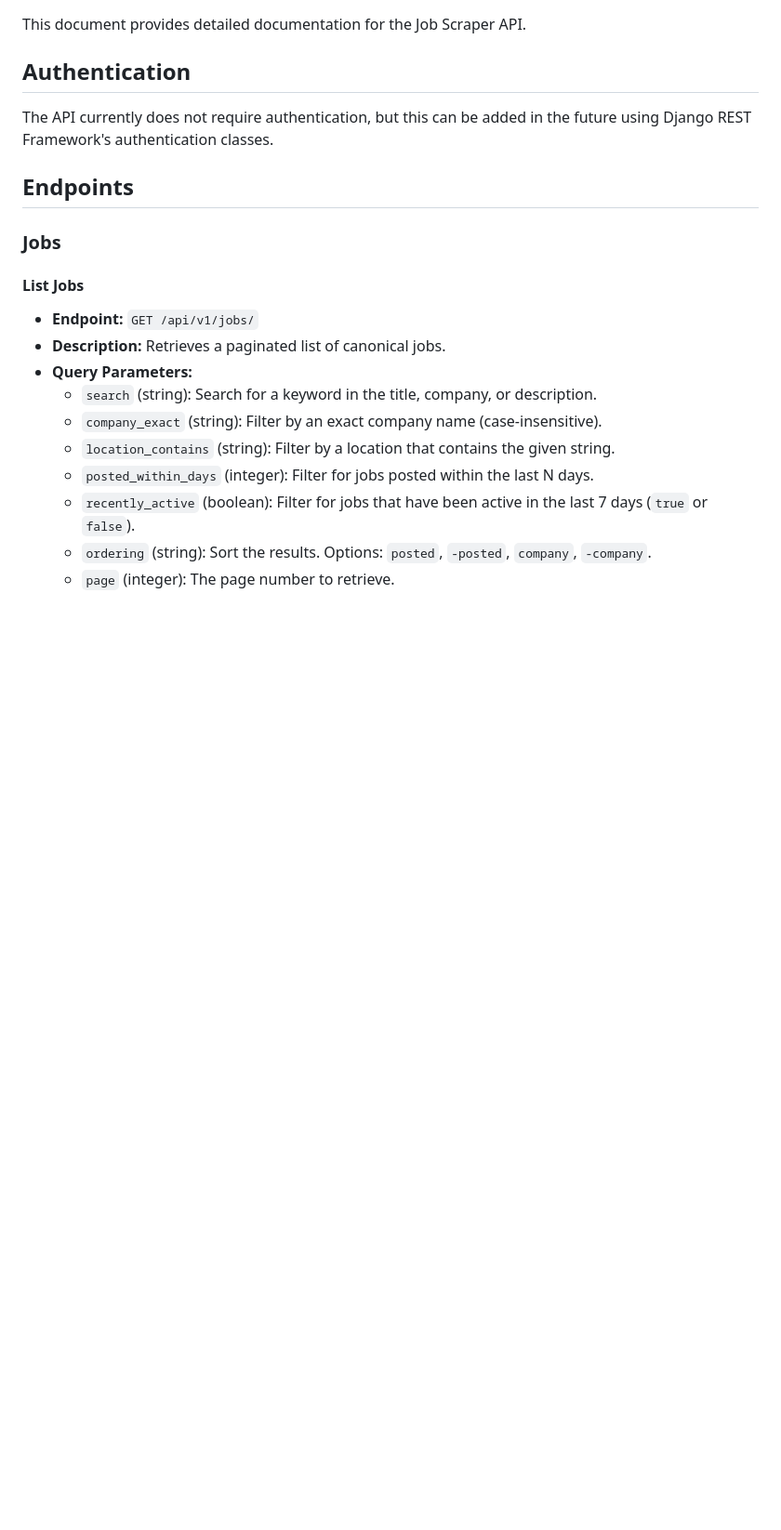
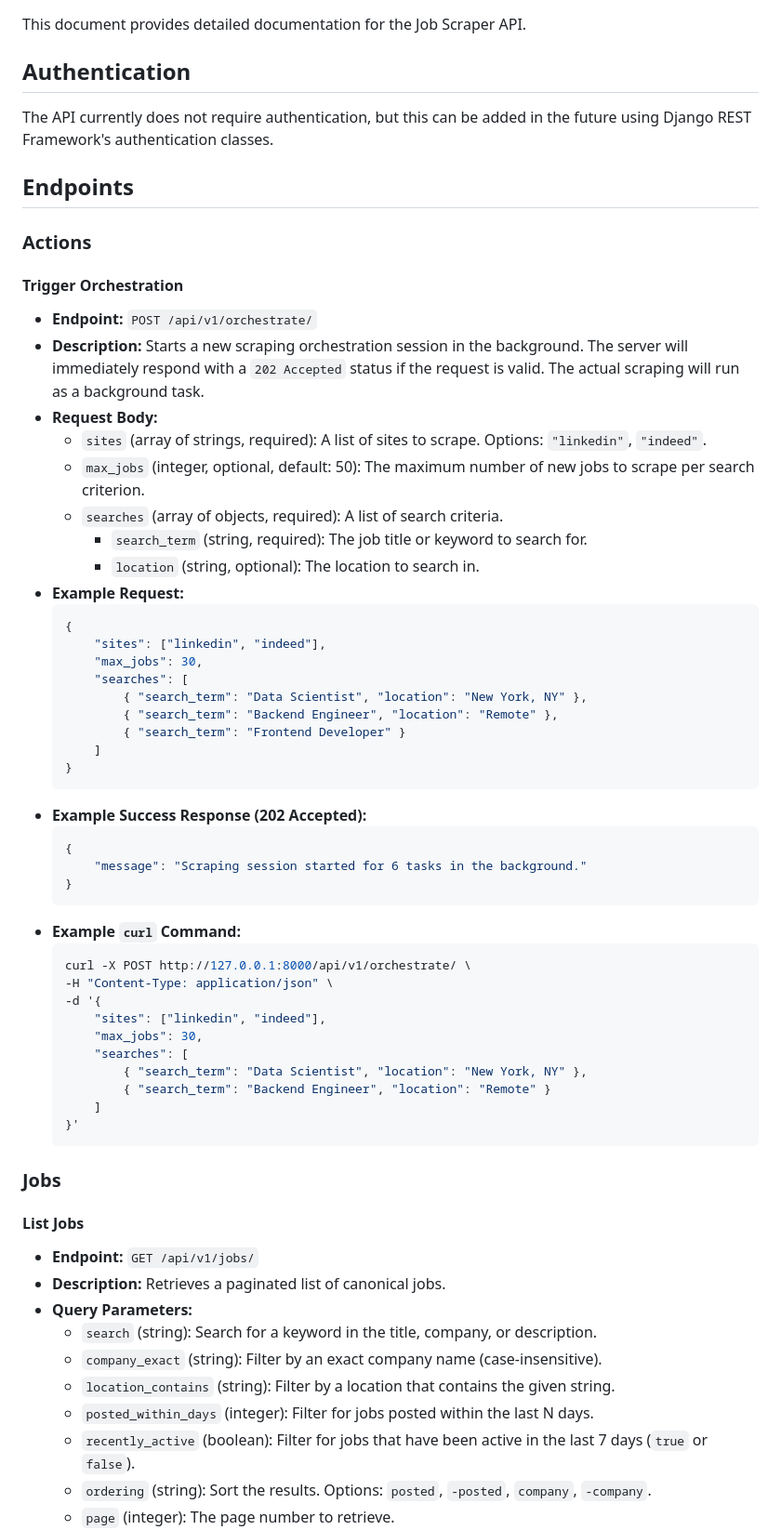
Before and after one commit to DanielPopoola/job_scraper, a Markdown page: docs/api.md, the part around the change. Shown at 93% size. Rendered like a GitHub page; blank space fills up the shorter version.

````diff
--- a/docs/api.md
+++ b/docs/api.md
@@ -7,6 +7,50 @@ This document provides detailed documentation for the Job Scraper API.
 The API currently does not require authentication, but this can be added in the future using Django REST Framework's authentication classes.
 
 ## Endpoints
+
+### Actions
+
+#### Trigger Orchestration
+
+- **Endpoint:** `POST /api/v1/orchestrate/`
+- **Description:** Starts a new scraping orchestration session in the background. The server will immediately respond with a `202 Accepted` status if the request is valid. The actual scraping will run as a background task.
+- **Request Body:**
+    - `sites` (array of strings, required): A list of sites to scrape. Options: `"linkedin"`, `"indeed"`.
+    - `max_jobs` (integer, optional, default: 50): The maximum number of new jobs to scrape per search criterion.
+    - `searches` (array of objects, required): A list of search criteria.
+        - `search_term` (string, required): The job title or keyword to search for.
+        - `location` (string, optional): The location to search in.
+- **Example Request:**
+    ```json
+    {
+        "sites": ["linkedin", "indeed"],
+        "max_jobs": 30,
+        "searches": [
+            { "search_term": "Data Scientist", "location": "New York, NY" },
+            { "search_term": "Backend Engineer", "location": "Remote" },
+            { "search_term": "Frontend Developer" }
+        ]
+    }
+    ```
+- **Example Success Response (202 Accepted):**
+    ```json
+    {
+        "message": "Scraping session started for 6 tasks in the background."
+    }
+    ```
+- **Example `curl` Command:**
+    ```bash
+    curl -X POST http://127.0.0.1:8000/api/v1/orchestrate/ \
+    -H "Content-Type: application/json" \
+    -d '{
+        "sites": ["linkedin", "indeed"],
+        "max_jobs": 30,
+        "searches": [
+            { "search_term": "Data Scientist", "location": "New York, NY" },
+            { "search_term": "Backend Engineer", "location": "Remote" }
+        ]
+    }'
+    ```
 
 ### Jobs
 
````
Also changed, not shown: README.md (+29 -14 lines), docs/scraper.md (+26 -20 lines).
